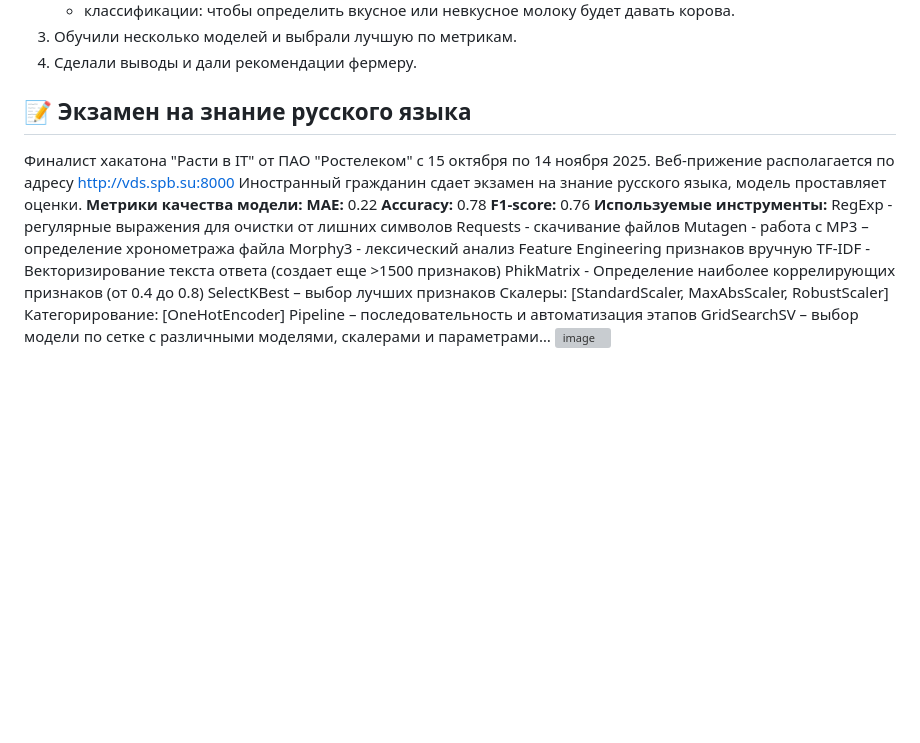
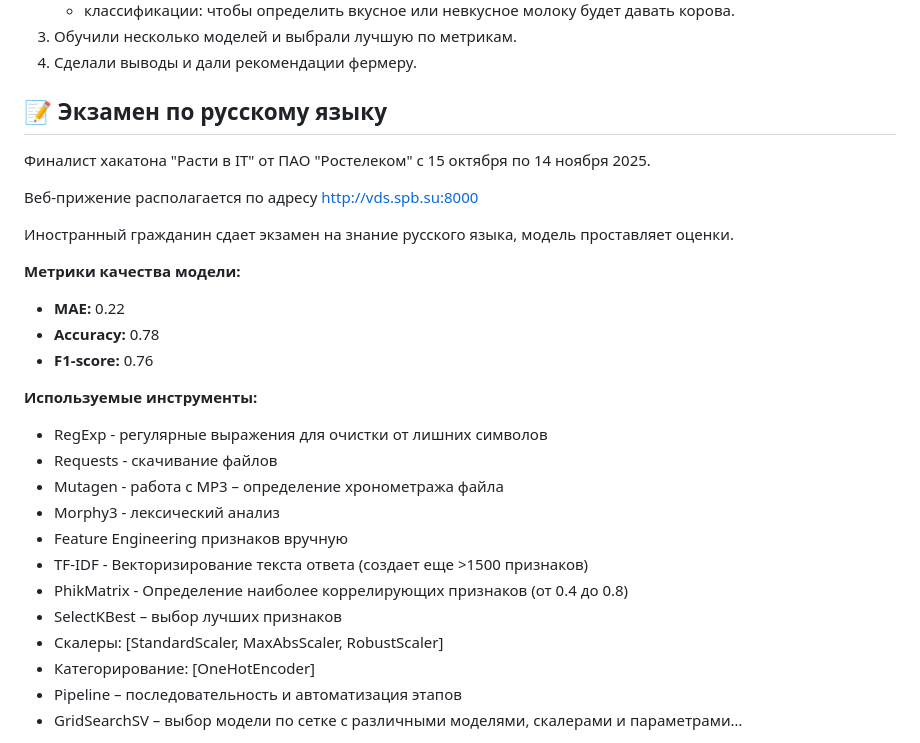
Before and after one commit to azarovdimka/Data_Science, a Markdown page: Machine_Learning/README.md, the part around the change. Drawn GitHub-style; blank space fills up the shorter version; grey boxes are pictures that could not be loaded.

```diff
--- a/Machine_Learning/README.md
+++ b/Machine_Learning/README.md
@@ -16,25 +16,29 @@
 3. Обучили несколько моделей и выбрали лучшую по метрикам.
 4. Сделали выводы и дали рекомендации фермеру.
 
-## 📝 **Экзамен на знание русского языка**
+## 📝 **Экзамен по русскому языку**
 Финалист хакатона "Расти в IT" от ПАО "Ростелеком" с 15 октября по 14 ноября 2025.
+
 Веб-прижение располагается по адресу http://vds.spb.su:8000
+
 Иностранный гражданин сдает экзамен на знание русского языка, модель проставляет оценки.
+
 **Метрики качества модели:**
-**МАЕ:** 0.22
-**Accuracy:** 0.78
-**F1-score:** 0.76
+* **МАЕ:** 0.22
+* **Accuracy:** 0.78
+* **F1-score:** 0.76
+
 **Используемые инструменты:**
-RegExp - регулярные выражения для очистки от лишних символов
-Requests - скачивание файлов
-Mutagen - работа с MP3 – определение хронометража файла
-Morphy3 - лексический анализ
-Feature Engineering признаков вручную
-TF-IDF - Векторизирование текста ответа (создает еще >1500 признаков)
-PhikMatrix - Определение наиболее коррелирующих признаков (от 0.4 до 0.8)
-SelectKBest – выбор лучших признаков
-Скалеры: [StandardScaler, MaxAbsScaler, RobustScaler]
-Категорирование: [OneHotEncoder]
-Pipeline – последовательность и автоматизация этапов
-GridSearchSV – выбор модели по сетке с различными моделями, скалерами и параметрами…
+* RegExp - регулярные выражения для очистки от лишних символов
+* Requests - скачивание файлов
+* Mutagen - работа с MP3 – определение хронометража файла
+* Morphy3 - лексический анализ
+* Feature Engineering признаков вручную
+* TF-IDF - Векторизирование текста ответа (создает еще >1500 признаков)
+* PhikMatrix - Определение наиболее коррелирующих признаков (от 0.4 до 0.8)
+* SelectKBest – выбор лучших признаков
+* Скалеры: [StandardScaler, MaxAbsScaler, RobustScaler]
+* Категорирование: [OneHotEncoder]
+* Pipeline – последовательность и автоматизация этапов
+* GridSearchSV – выбор модели по сетке с различными моделями, скалерами и параметрами…
 <img width="2826" height="1024" alt="image" src="https://github.com/user-attachments/assets/f805aee1-f20d-4b52-9efb-124c8b88d6b1" />
```
